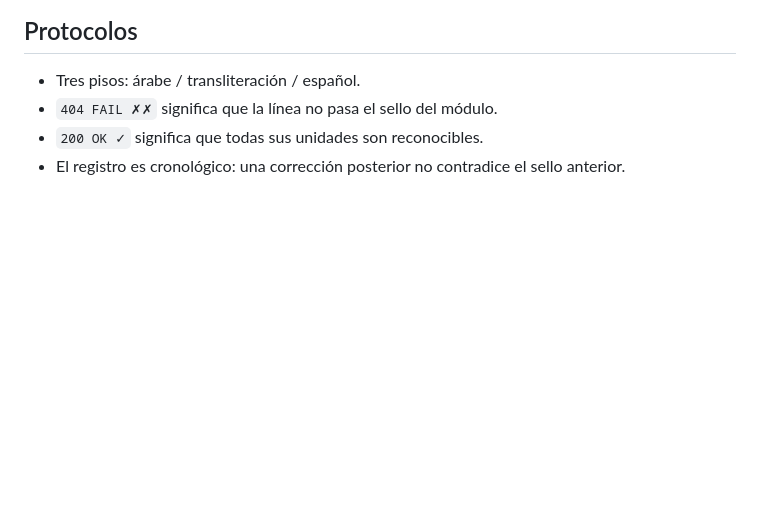
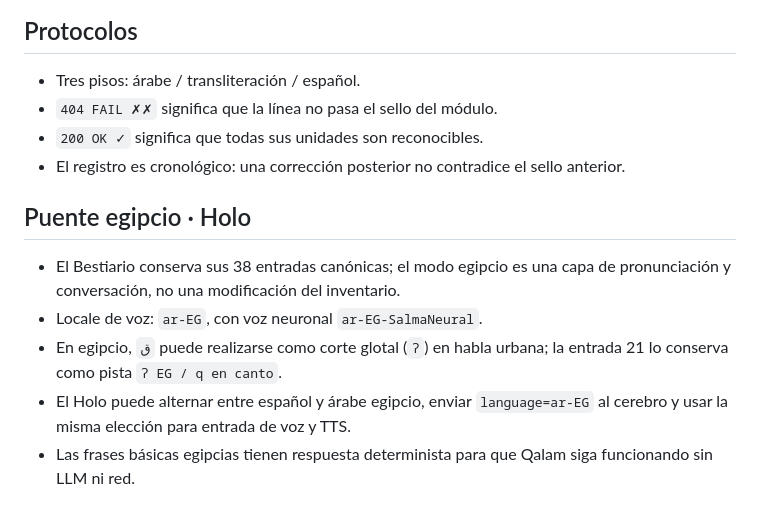
Before and after one commit to sourceseal-star/Red-team-tauri, a Markdown page: sol_rescate/bestiario-qalam.v1.md, the part around the change. Rendered like a GitHub page; blank space fills up the shorter version.

Commit message:
Refresh Qalam and Egyptian Holo rescue: sol_rescate/bestiario-qalam.v1.md

```diff
--- a/sol_rescate/bestiario-qalam.v1.md
+++ b/sol_rescate/bestiario-qalam.v1.md
@@ -49,3 +49,15 @@
 - `404 FAIL ✗✗` significa que la línea no pasa el sello del módulo.
 - `200 OK ✓` significa que todas sus unidades son reconocibles.
 - El registro es cronológico: una corrección posterior no contradice el sello anterior.
+
+## Puente egipcio · Holo
+
+- El Bestiario conserva sus 38 entradas canónicas; el modo egipcio es una capa
+  de pronunciación y conversación, no una modificación del inventario.
+- Locale de voz: `ar-EG`, con voz neuronal `ar-EG-SalmaNeural`.
+- En egipcio, `ق` puede realizarse como corte glotal (`ʔ`) en habla urbana; la
+  entrada 21 lo conserva como pista `ʔ EG / q en canto`.
+- El Holo puede alternar entre español y árabe egipcio, enviar `language=ar-EG`
+  al cerebro y usar la misma elección para entrada de voz y TTS.
+- Las frases básicas egipcias tienen respuesta determinista para que Qalam
+  siga funcionando sin LLM ni red.
```
